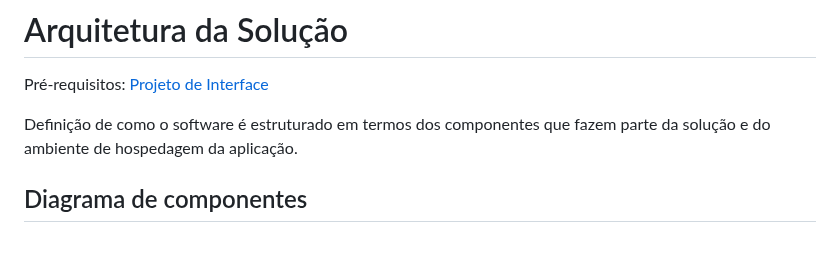
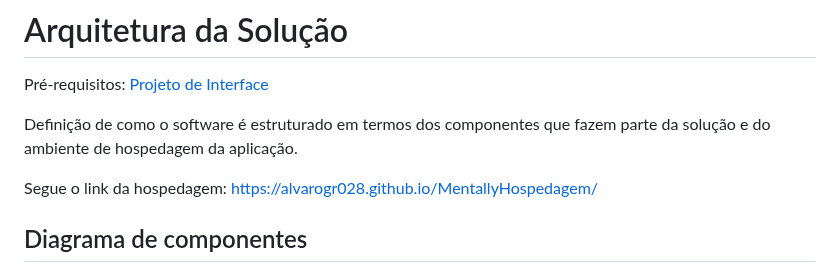
Before and after one commit to ICEI-PUC-Minas-PMV-ADS/Mentally2023, a Markdown page: docs/05-Arquitetura da Solução.md, the part around the change. Rendered like a GitHub page; blank space fills up the shorter version.

```diff
--- a/docs/05-Arquitetura da Solução.md
+++ b/docs/05-Arquitetura da Solução.md
@@ -3,6 +3,9 @@
 <span style="color:red">Pré-requisitos: <a href="3-Projeto de Interface.md"> Projeto de Interface</a></span>
 
 Definição de como o software é estruturado em termos dos componentes que fazem parte da solução e do ambiente de hospedagem da aplicação.
+
+Segue o link da hospedagem: https://alvarogr028.github.io/MentallyHospedagem/
+
 
 ## Diagrama de componentes
 
```
